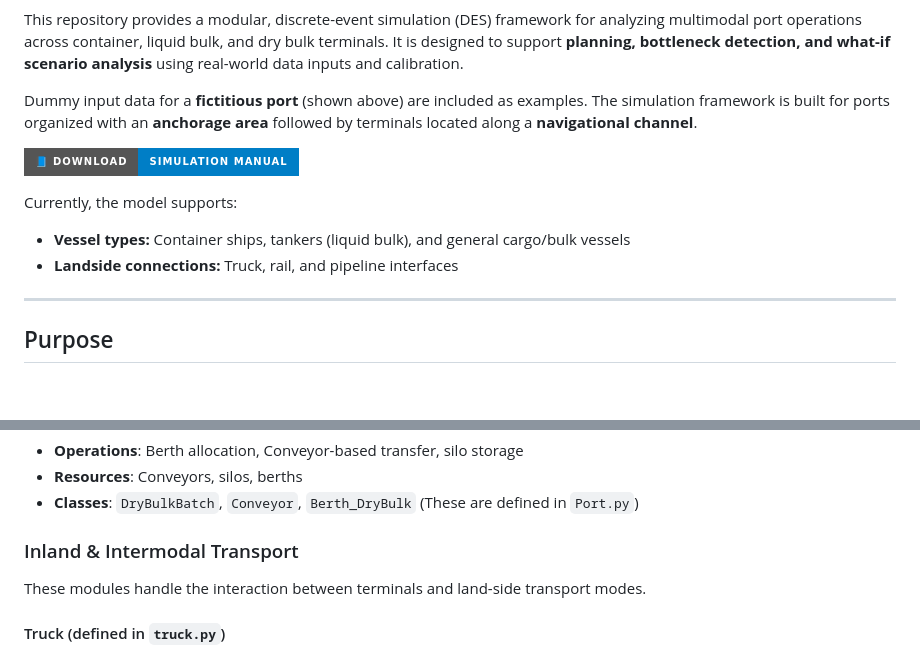
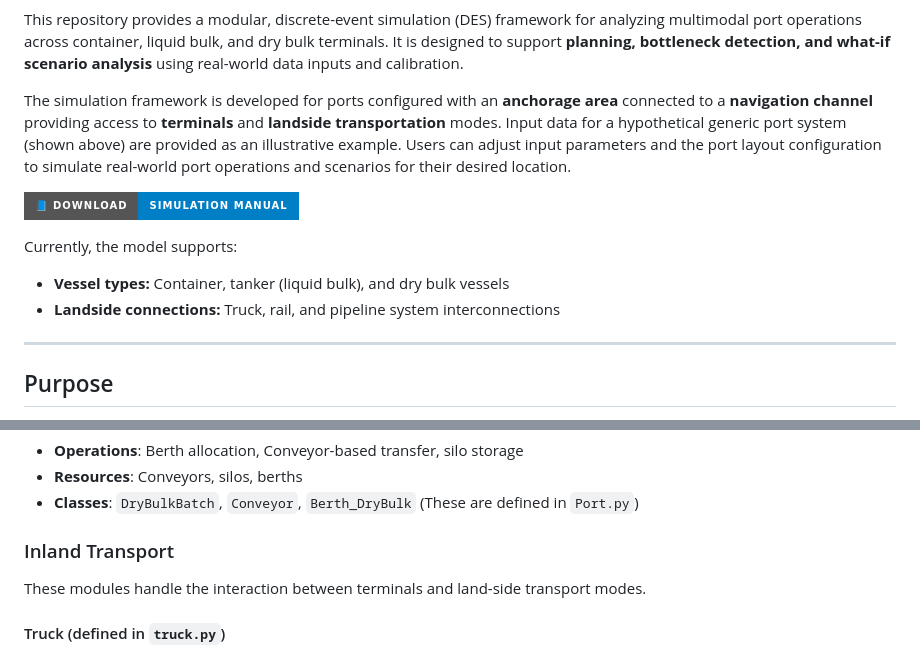
Before and after one commit to spartalab/port-simulation, a Markdown page: README.md, 2 parts joined by grey strips. GitHub-like rendering; badges without logos; blank space fills up the shorter version.

```diff
--- a/README.md
+++ b/README.md
@@ -6,15 +6,15 @@
 
 This repository provides a modular, discrete-event simulation (DES) framework for analyzing multimodal port operations across container, liquid bulk, and dry bulk terminals. It is designed to support **planning, bottleneck detection, and what-if scenario analysis** using real-world data inputs and calibration.
 
-Dummy input data for a **fictitious port** (shown above) are included as examples. The simulation framework is built for ports organized with an **anchorage area** followed by terminals located along a **navigational channel**.
+The simulation framework is developed for ports configured with an **anchorage area** connected to a **navigation channel** providing access to **terminals** and **landside transportation** modes. Input data for a hypothetical generic port system (shown above) are provided as an illustrative example. Users can adjust input parameters and the port layout configuration to simulate real-world port operations and scenarios for their desired location.
 
 [![Simulation Manual](https://img.shields.io/badge/📘_Download-Simulation_Manual-blue?style=for-the-badge&logo=adobeacrobatreader)](https://github.com/spartalab/port-simulation/raw/main/simulation_documentation/Simulation_Manual.pdf)
 
 
 Currently, the model supports:
 
-- **Vessel types:** Container ships, tankers (liquid bulk), and general cargo/bulk vessels
-- **Landside connections:** Truck, rail, and pipeline interfaces
+- **Vessel types:** Container, tanker (liquid bulk), and dry bulk vessels
+- **Landside connections:** Truck, rail, and pipeline system interconnections
 
 ---
 
@@ -307,7 +307,7 @@ Each terminal is modeled as a SimPy process with its own class, resources, and q
 - **Resources**: Conveyors, silos, berths
 - **Classes**: `DryBulkBatch`, `Conveyor`, `Berth_DryBulk` (These are defined in `Port.py`)
 
-### Inland & Intermodal Transport
+### Inland Transport
 
 These modules handle the interaction between terminals and land-side transport modes.
 
```
Also changed, not shown: other parts of README.md (+24 -24 lines).
